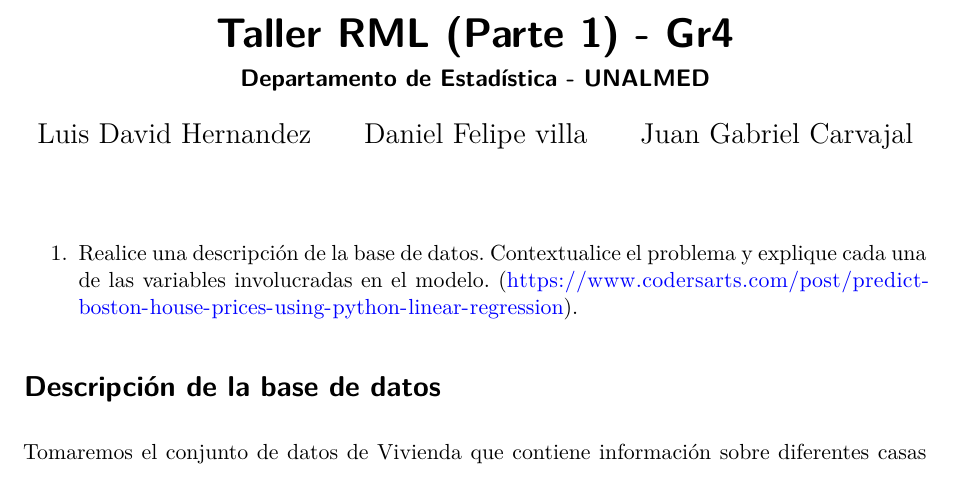
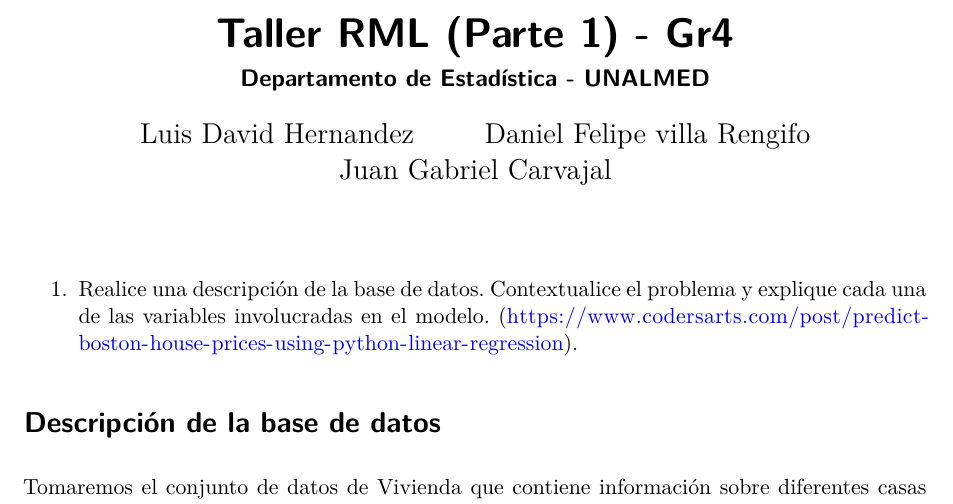
Before and after one commit to dvillaunal/Modelos_Regresion, a Quarto document (Taller_1/Taller_4.qmd): part of page 1 of 3, cut so that both start at the same text. Rendered offline with R 4.5, knitr and Pandoc in place of Quarto, then LaTeX, with nearby package versions.

Commit message:
Nombre completo

```diff
--- a/Taller_1/Taller_4.qmd
+++ b/Taller_1/Taller_4.qmd
@@ -4,7 +4,7 @@ title: "Taller RML (Parte 1) - Gr4"
 lang: es
 author:
   - Luis David Hernandez
-  - Daniel Felipe villa
+  - Daniel Felipe villa Rengifo
   - Juan Gabriel Carvajal
 format: pdf
 execute:
```
Also changed, not shown: Taller_1/Taller_4.qmd (1 more changed lines), 1 other file.
